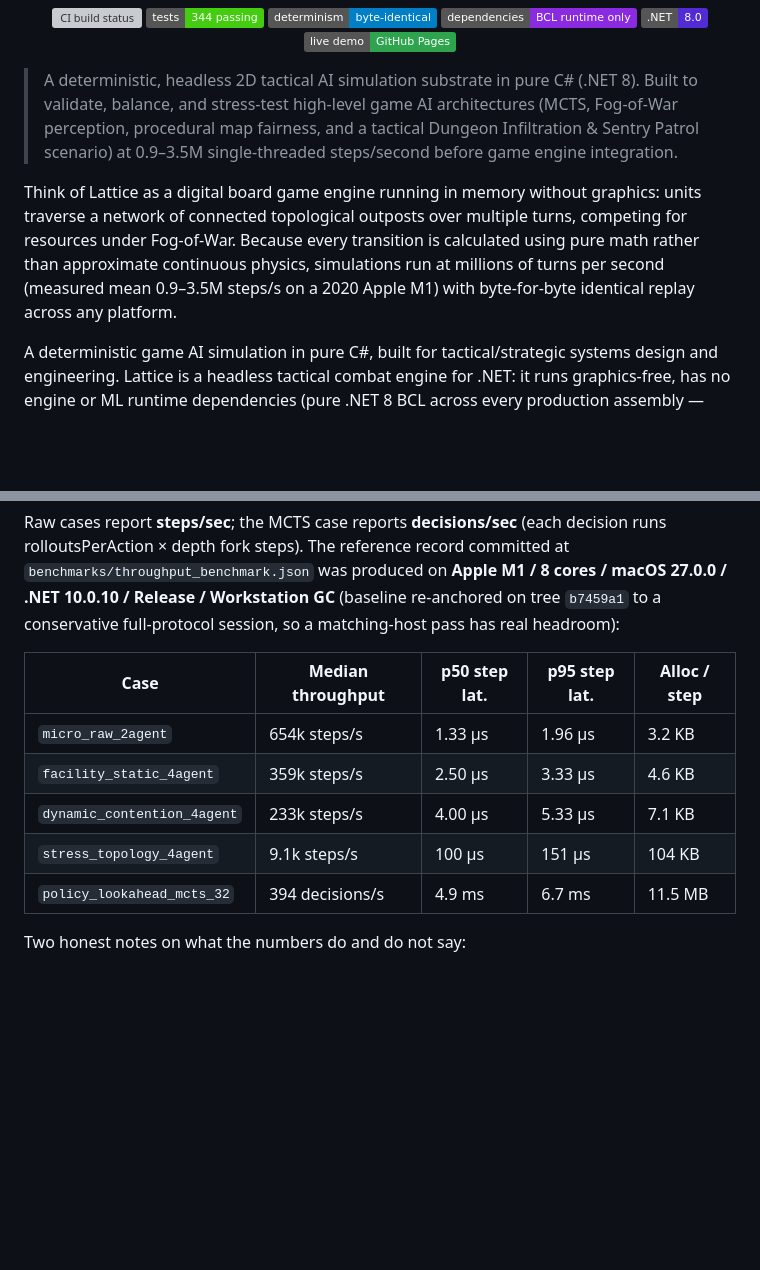
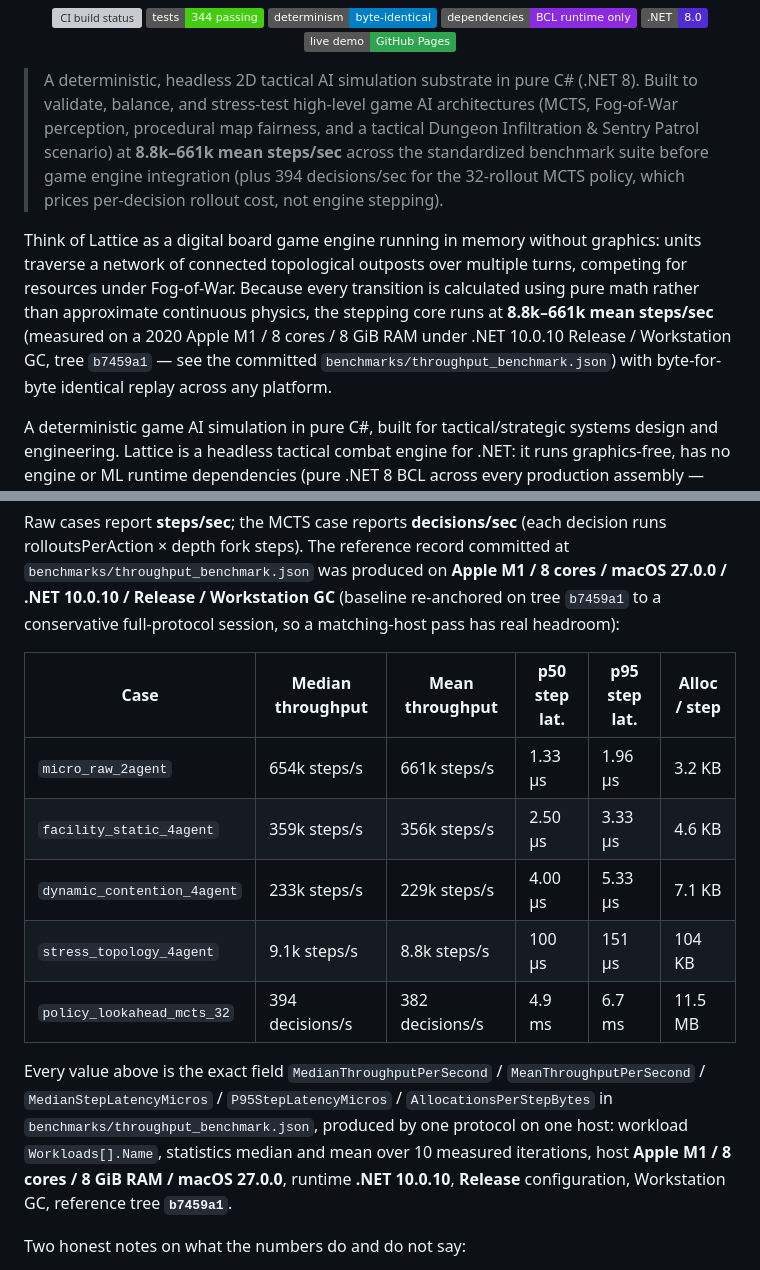
Before and after one commit to candavere/lattice, a Markdown page: README.md, 2 parts joined by grey strips. Drawn GitHub-style; badges without logos; blank space fills up the shorter version; grey boxes are pictures that could not be loaded.

Commit message:
docs: align throughput claims with committed benchmark artifact

```diff
--- a/README.md
+++ b/README.md
@@ -29,16 +29,19 @@
 > A deterministic, headless 2D tactical AI simulation substrate in pure C#
 > (.NET 8). Built to validate, balance, and stress-test high-level game AI
 > architectures (MCTS, Fog-of-War perception, procedural map fairness, and a
-> tactical Dungeon Infiltration & Sentry Patrol scenario) at 0.9–3.5M
-> single-threaded steps/second before game engine integration.
+> tactical Dungeon Infiltration & Sentry Patrol scenario) at **8.8k–661k mean
+> steps/sec** across the standardized benchmark suite before game engine
+> integration (plus 394 decisions/sec for the 32-rollout MCTS policy, which
+> prices per-decision rollout cost, not engine stepping).
 
 Think of Lattice as a digital board game engine running in memory without
 graphics: units traverse a network of connected topological outposts over
 multiple turns, competing for resources under Fog-of-War. Because every
 transition is calculated using pure math rather than approximate continuous
-physics, simulations run at millions of turns per second (measured mean
-0.9–3.5M steps/s on a 2020 Apple M1) with byte-for-byte identical replay
-across any platform.
+physics, the stepping core runs at **8.8k–661k mean steps/sec** (measured on a
+2020 Apple M1 / 8 cores / 8 GiB RAM under .NET 10.0.10 Release / Workstation
+GC, tree `b7459a1` — see the committed `benchmarks/throughput_benchmark.json`)
+with byte-for-byte identical replay across any platform.
 
 <!--
 Proposed GitHub topics for the maintainer (set these in the repo settings):
@@ -444,13 +447,21 @@ committed at `benchmarks/throughput_benchmark.json` was produced on
 GC** (baseline re-anchored on tree `b7459a1` to a conservative full-protocol
 session, so a matching-host pass has real headroom):
 
-| Case | Median throughput | p50 step lat. | p95 step lat. | Alloc / step |
-| --- | --- | --- | --- | --- |
-| `micro_raw_2agent` | 654k steps/s | 1.33 µs | 1.96 µs | 3.2 KB |
-| `facility_static_4agent` | 359k steps/s | 2.50 µs | 3.33 µs | 4.6 KB |
-| `dynamic_contention_4agent` | 233k steps/s | 4.00 µs | 5.33 µs | 7.1 KB |
-| `stress_topology_4agent` | 9.1k steps/s | 100 µs | 151 µs | 104 KB |
-| `policy_lookahead_mcts_32` | 394 decisions/s | 4.9 ms | 6.7 ms | 11.5 MB |
+| Case | Median throughput | Mean throughput | p50 step lat. | p95 step lat. | Alloc / step |
+| --- | --- | --- | --- | --- | --- |
+| `micro_raw_2agent` | 654k steps/s | 661k steps/s | 1.33 µs | 1.96 µs | 3.2 KB |
+| `facility_static_4agent` | 359k steps/s | 356k steps/s | 2.50 µs | 3.33 µs | 4.6 KB |
+| `dynamic_contention_4agent` | 233k steps/s | 229k steps/s | 4.00 µs | 5.33 µs | 7.1 KB |
+| `stress_topology_4agent` | 9.1k steps/s | 8.8k steps/s | 100 µs | 151 µs | 104 KB |
+| `policy_lookahead_mcts_32` | 394 decisions/s | 382 decisions/s | 4.9 ms | 6.7 ms | 11.5 MB |
+
+Every value above is the exact field `MedianThroughputPerSecond` /
+`MeanThroughputPerSecond` / `MedianStepLatencyMicros` / `P95StepLatencyMicros` /
+`AllocationsPerStepBytes` in `benchmarks/throughput_benchmark.json`, produced
+by one protocol on one host: workload `Workloads[].Name`, statistics median
+and mean over 10 measured iterations, host **Apple M1 / 8 cores / 8 GiB RAM /
+macOS 27.0.0**, runtime **.NET 10.0.10**, **Release** configuration, Workstation
+GC, reference tree **`b7459a1`**.
 
 Two honest notes on what the numbers do and do not say:
 
```
